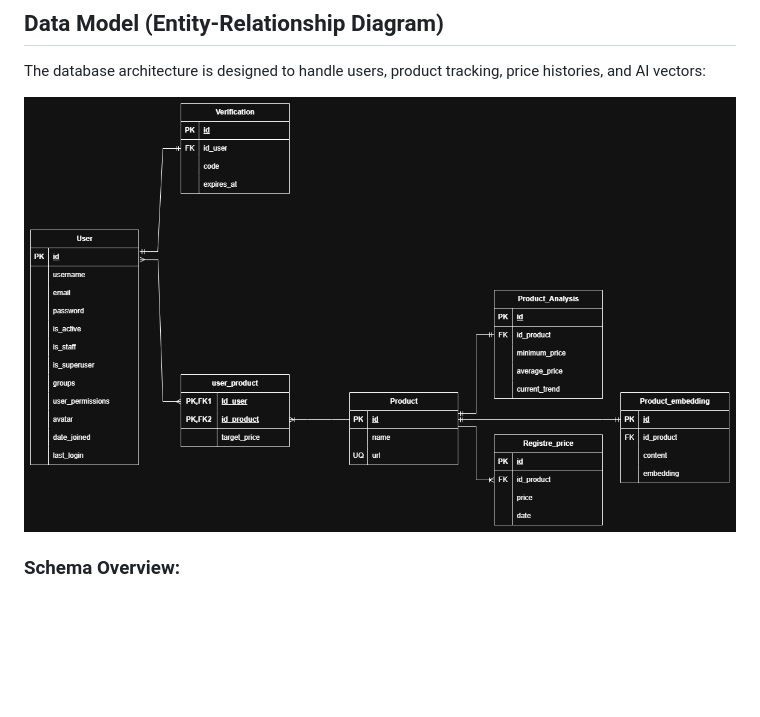
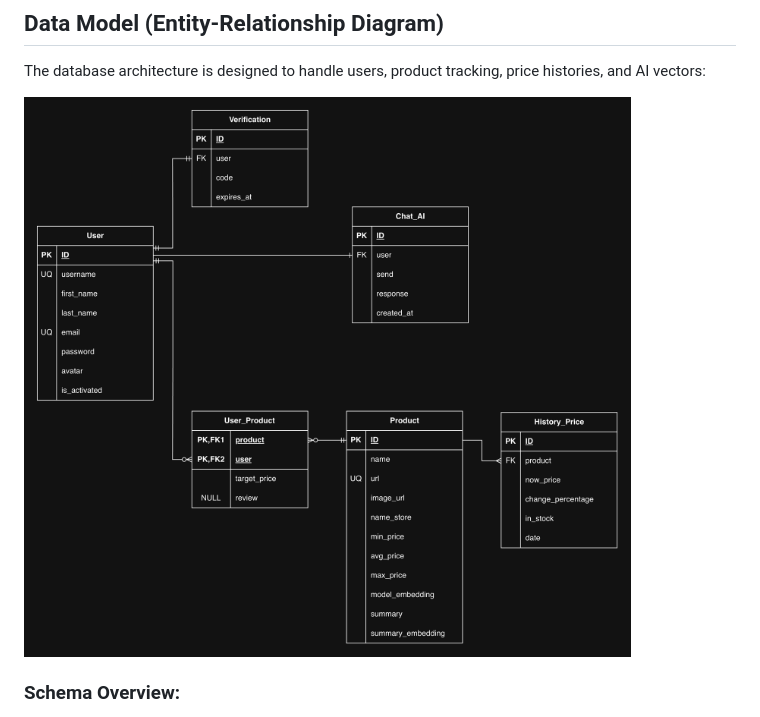
Before and after one commit to naykobye-netizen/track-your-products, a Markdown page: Readme.md, the part around the change. Drawn GitHub-style; pictures changed too: docs/Entity-relationship-diagram_track_product.png (deleted), docs/track-your-products-relational-entity.png (added); blank space fills up the shorter version.

Commit message:
Updated:
- Entity Relationship diagram for the database

```diff
--- a/Readme.md
+++ b/Readme.md
@@ -22,7 +22,7 @@ Full-Stack system designed for product price tracking, analysis, and monitoring
 
 The database architecture is designed to handle users, product tracking, price histories, and AI vectors:
 
-![Entity-Relationship Diagram](./docs/Entity-relationship-diagram_track_product.png)
+![Entity-Relationship Diagram](./docs/track-your-products-relational-entity.png)
 
 ### Schema Overview:
 - **User & Verification**: Registration, login, and email verification history.
```
